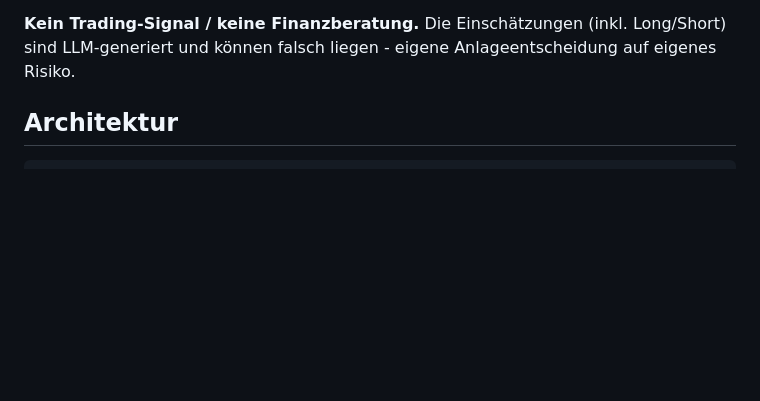
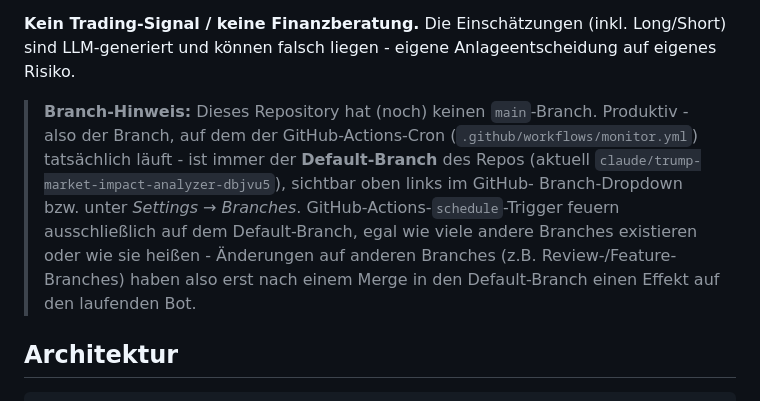
Before and after one commit to CorentinWWW/Claudeprojekt1, a Markdown page: README.md, the part around the change. Drawn GitHub-style; blank space fills up the shorter version.

Commit message:
README: Branch-Hinweis ergaenzen (welcher Branch ist Produktion)
Nach dem Merge der letzten 11 Commits in den Produktions-Branch (PR #1)
jetzt im README explizit dokumentiert: es gibt keinen main-Branch, der
GitHub-Actions-Cron laeuft immer auf dem Default-Branch des Repos -
unabhaengig von dessen Namen. Soll die Verwechslung zwischen Review-/
Feature-Branches und dem tatsaechlich laufenden Branch kuenftig vermeiden.

Co-Authored-By: Claude Haiku 4.5 <noreply@anthropic.com>
Claude-Session: https://claude.ai/code/session_01Wc4RuwjCit9vyEdt1Vb2tQ

```diff
--- a/README.md
+++ b/README.md
@@ -13,6 +13,16 @@ Trefferquoten-Übersicht.
 
 **Kein Trading-Signal / keine Finanzberatung.** Die Einschätzungen (inkl. Long/Short)
 sind LLM-generiert und können falsch liegen - eigene Anlageentscheidung auf eigenes Risiko.
+
+> **Branch-Hinweis:** Dieses Repository hat (noch) keinen `main`-Branch. Produktiv -
+> also der Branch, auf dem der GitHub-Actions-Cron (`.github/workflows/monitor.yml`)
+> tatsächlich läuft - ist immer der **Default-Branch** des Repos (aktuell
+> `claude/trump-market-impact-analyzer-dbjvu5`), sichtbar oben links im GitHub-
+> Branch-Dropdown bzw. unter *Settings → Branches*. GitHub-Actions-`schedule`-Trigger
+> feuern ausschließlich auf dem Default-Branch, egal wie viele andere Branches
+> existieren oder wie sie heißen - Änderungen auf anderen Branches (z.B.
+> Review-/Feature-Branches) haben also erst nach einem Merge in den Default-Branch
+> einen Effekt auf den laufenden Bot.
 
 ## Architektur
 
```
